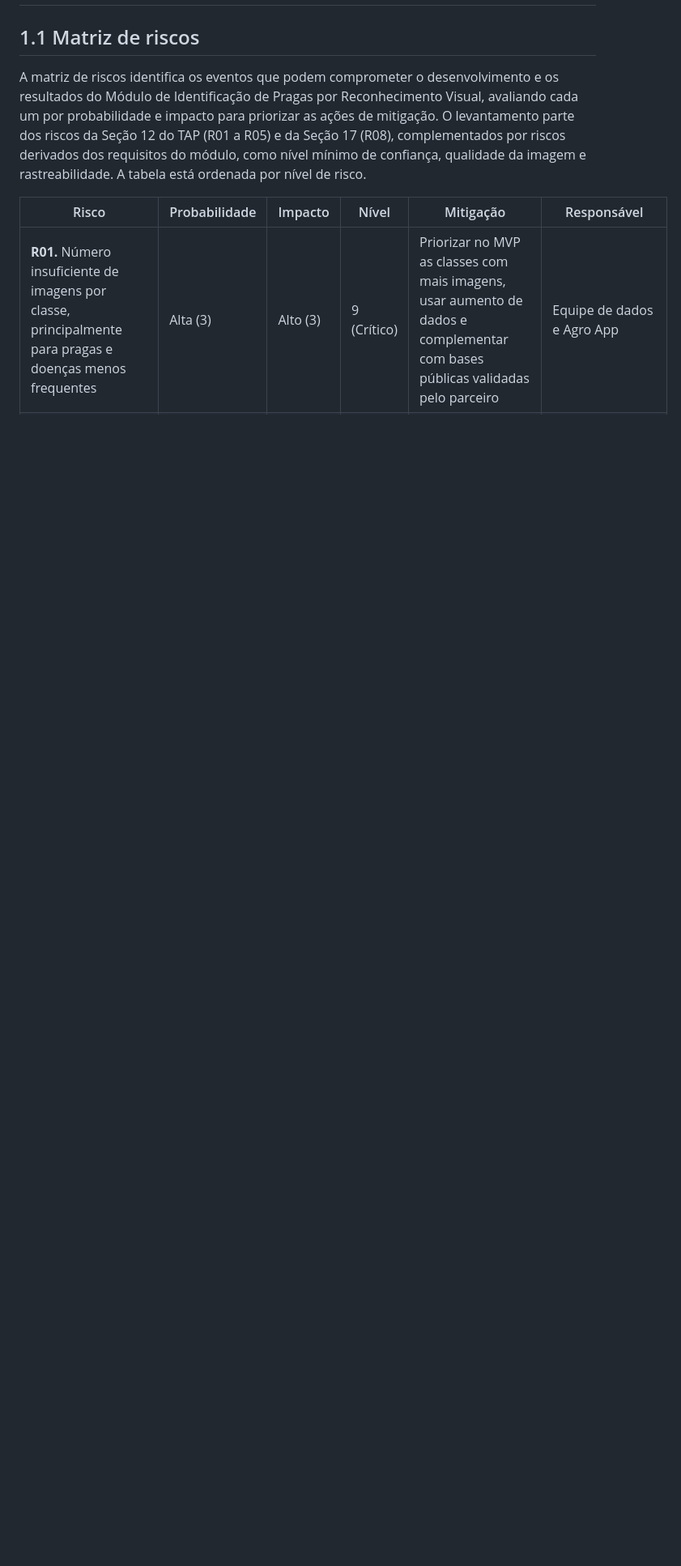
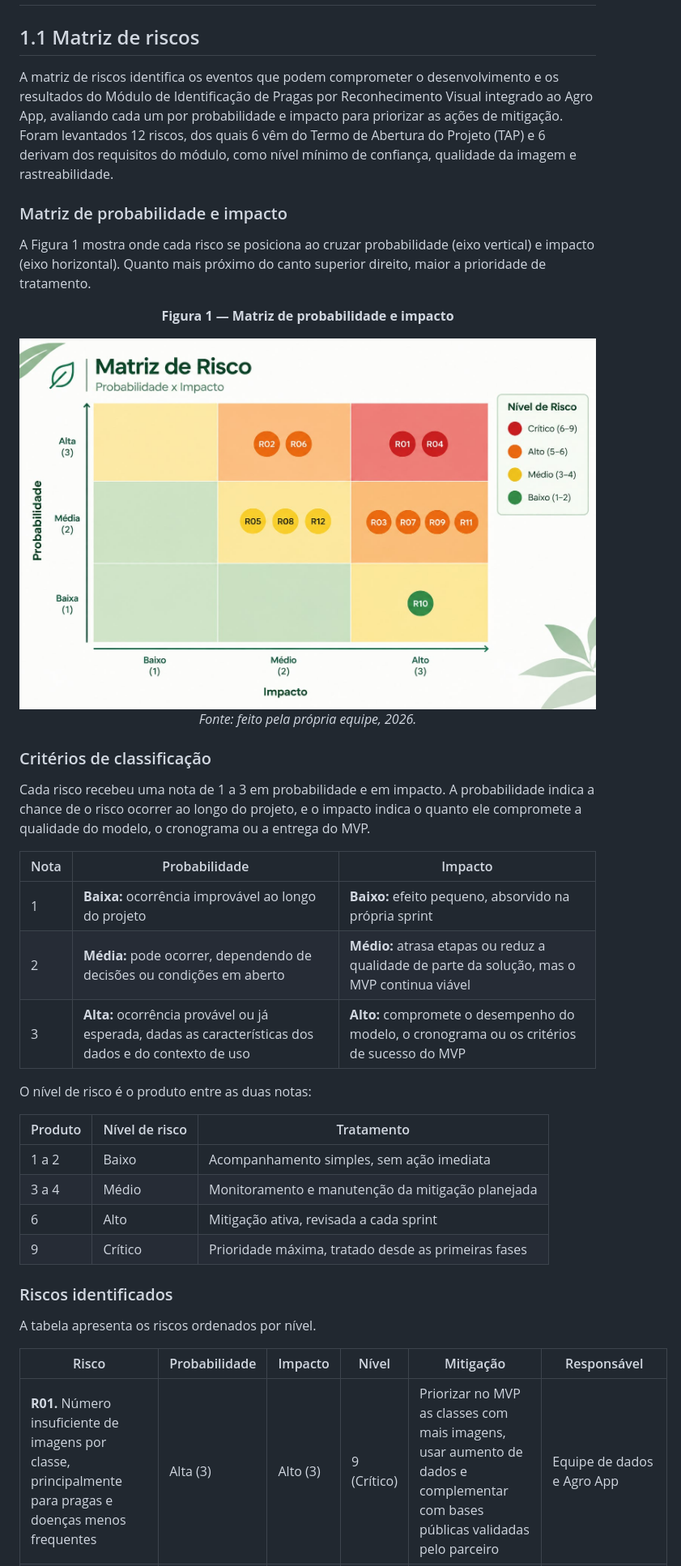
Before and after one commit to AgroTech-Inteli-ATI/2026_02_AgroApp, a Markdown page: docs/Projeto.md, the part around one of its changes. Shown at 81% size. Drawn GitHub-style; pictures changed too: assets/matriz-de-risco.jpg (added); blank space fills up the shorter version.

Commit message:
docs: reescreve texto da matriz para adicionar imagem

```diff
--- a/docs/Projeto.md
+++ b/docs/Projeto.md
@@ -29,7 +29,40 @@
 
 ## 1.1 Matriz de riscos
 
-A matriz de riscos identifica os eventos que podem comprometer o desenvolvimento e os resultados do Módulo de Identificação de Pragas por Reconhecimento Visual, avaliando cada um por probabilidade e impacto para priorizar as ações de mitigação. O levantamento parte dos riscos da Seção 12 do TAP (R01 a R05) e da Seção 17 (R08), complementados por riscos derivados dos requisitos do módulo, como nível mínimo de confiança, qualidade da imagem e rastreabilidade. A tabela está ordenada por nível de risco.
+A matriz de riscos identifica os eventos que podem comprometer o desenvolvimento e os resultados do Módulo de Identificação de Pragas por Reconhecimento Visual integrado ao Agro App, avaliando cada um por probabilidade e impacto para priorizar as ações de mitigação. Foram levantados 12 riscos, dos quais 6 vêm do Termo de Abertura do Projeto (TAP) e 6 derivam dos requisitos do módulo, como nível mínimo de confiança, qualidade da imagem e rastreabilidade.
+
+### Matriz de probabilidade e impacto
+
+A Figura 1 mostra onde cada risco se posiciona ao cruzar probabilidade (eixo vertical) e impacto (eixo horizontal). Quanto mais próximo do canto superior direito, maior a prioridade de tratamento.
+
+<div align="center">
+  <p><strong>Figura 1 — Matriz de probabilidade e impacto</strong></p>
+  <img src="../assets/matriz-de-risco.jpg" alt="Matriz de risco cruzando probabilidade e impacto, com os riscos R01 a R12 posicionados por nível">
+  <p><em>Fonte: feito pela própria equipe, 2026.</em></p>
+</div>
+
+### Critérios de classificação
+
+Cada risco recebeu uma nota de 1 a 3 em probabilidade e em impacto. A probabilidade indica a chance de o risco ocorrer ao longo do projeto, e o impacto indica o quanto ele compromete a qualidade do modelo, o cronograma ou a entrega do MVP.
+
+| Nota | Probabilidade | Impacto |
+| --- | --- | --- |
+| 1 | **Baixa:** ocorrência improvável ao longo do projeto | **Baixo:** efeito pequeno, absorvido na própria sprint |
+| 2 | **Média:** pode ocorrer, dependendo de decisões ou condições em aberto | **Médio:** atrasa etapas ou reduz a qualidade de parte da solução, mas o MVP continua viável |
+| 3 | **Alta:** ocorrência provável ou já esperada, dadas as características dos dados e do contexto de uso | **Alto:** compromete o desempenho do modelo, o cronograma ou os critérios de sucesso do MVP |
+
+O nível de risco é o produto entre as duas notas:
+
+| Produto | Nível de risco | Tratamento |
+| --- | --- | --- |
+| 1 a 2 | Baixo | Acompanhamento simples, sem ação imediata |
+| 3 a 4 | Médio | Monitoramento e manutenção da mitigação planejada |
+| 6 | Alto | Mitigação ativa, revisada a cada sprint |
+| 9 | Crítico | Prioridade máxima, tratado desde as primeiras fases |
+
+### Riscos identificados
+
+A tabela apresenta os riscos ordenados por nível.
 
 | Risco | Probabilidade | Impacto | Nível | Mitigação | Responsável |
 | --- | --- | --- | --- | --- | --- |
```
Also changed, not shown: other parts of docs/Projeto.md (+2 -3 lines).
